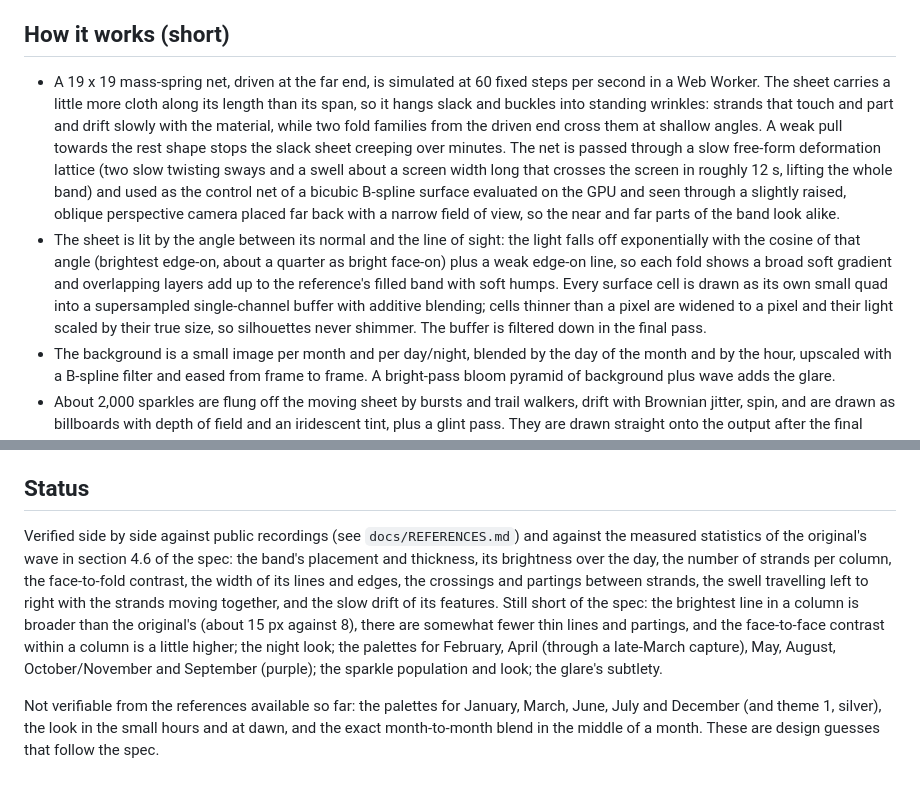
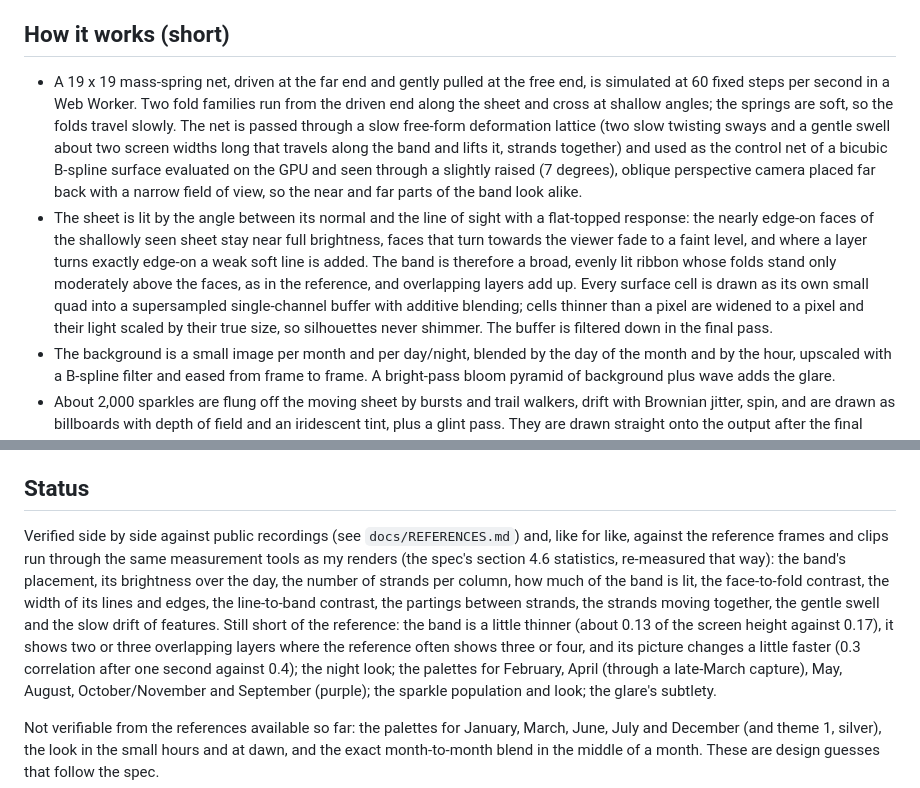
Before and after one commit to mrahtz/xmb-waves, a Markdown page: README.md, 2 parts joined by grey strips. Drawn GitHub-style.

Commit message:
Docs: like-for-like calibration of the measurement tools on the reference, the regime search, the motion comparison and the day-cycle re-check
Co-Authored-By: Claude Fable 5.1 <noreply@anthropic.com>
Claude-Session: https://claude.ai/code/session_01PEQiXgFWCK3S9HjsYSASeU

```diff
--- a/README.md
+++ b/README.md
@@ -43,27 +43,27 @@ and `window.XMBW.render(opts)` (see section 9 of the spec).
 
 ## How it works (short)
 
-- A 19 x 19 mass-spring net, driven at the far end, is simulated at 60 fixed
-  steps per second in a Web Worker. The sheet carries a little more cloth
-  along its length than its span, so it hangs slack and buckles into standing
-  wrinkles: strands that touch and part and drift slowly with the material,
-  while two fold families from the driven end cross them at shallow angles. A
-  weak pull towards the rest shape stops the slack sheet creeping over
-  minutes. The net is passed through a slow free-form deformation lattice
-  (two slow twisting sways and a swell about a screen width long that crosses
-  the screen in roughly 12 s, lifting the whole band) and used as the control net of
-  a bicubic B-spline surface evaluated on the GPU and seen through a slightly
-  raised, oblique perspective camera placed far back with a narrow field of
-  view, so the near and far parts of the band look alike.
-- The sheet is lit by the angle between its normal and the line of sight: the
-  light falls off exponentially with the cosine of that angle (brightest
-  edge-on, about a quarter as bright face-on) plus a weak edge-on line, so
-  each fold shows a broad soft gradient and overlapping layers add up to the
-  reference's filled band with soft humps. Every surface cell is
-  drawn as its own small quad into a supersampled single-channel buffer with
-  additive blending; cells thinner than a pixel are widened to a pixel and
-  their light scaled by their true size, so silhouettes never shimmer. The
-  buffer is filtered down in the final pass.
+- A 19 x 19 mass-spring net, driven at the far end and gently pulled at the
+  free end, is simulated at 60 fixed steps per second in a Web Worker. Two
+  fold families run from the driven end along the sheet and cross at shallow
+  angles; the springs are soft, so the folds travel slowly. The net is passed
+  through a slow free-form deformation lattice (two slow twisting sways and a
+  gentle swell about two screen widths long that travels along the band and
+  lifts it, strands together) and used as the control net of a bicubic
+  B-spline surface evaluated on the GPU and seen through a slightly raised
+  (7 degrees), oblique perspective camera placed far back with a narrow field
+  of view, so the near and far parts of the band look alike.
+- The sheet is lit by the angle between its normal and the line of sight
+  with a flat-topped response: the nearly edge-on faces of the shallowly
+  seen sheet stay near full brightness, faces that turn towards the viewer
+  fade to a faint level, and where a layer turns exactly edge-on a weak soft
+  line is added. The band is therefore a broad, evenly lit ribbon whose folds
+  stand only moderately above the faces, as in the reference, and overlapping
+  layers add up. Every surface cell is drawn as its own small quad into a
+  supersampled single-channel buffer with additive blending; cells thinner
+  than a pixel are widened to a pixel and their light scaled by their true
+  size, so silhouettes never shimmer. The buffer is filtered down in the
+  final pass.
 - The background is a small image per month and per day/night, blended by
   the day of the month and by the hour, upscaled with a B-spline filter and
   eased from frame to frame. A bright-pass bloom pyramid of background plus
@@ -91,15 +91,17 @@ same browser and GPU; `layers=bg,wave,glare,sparkles,dither` picks layers.
 ## Status
 
 Verified side by side against public recordings (see `docs/REFERENCES.md`)
-and against the measured statistics of the original's wave in section 4.6
-of the spec: the band's placement and thickness, its brightness over the
-day, the number of strands per column, the face-to-fold contrast, the width
-of its lines and edges, the crossings and partings between strands, the
-swell travelling left to right with the strands moving together, and the
-slow drift of its features. Still short of the spec: the brightest line in
-a column is broader than the original's (about 15 px against 8), there are
-somewhat fewer thin lines and partings, and the face-to-face contrast within
-a column is a little higher;
+and, like for like, against the reference frames and clips run through the
+same measurement tools as my renders (the spec's section 4.6 statistics,
+re-measured that way): the band's placement, its brightness over the day,
+the number of strands per column, how much of the band is lit, the
+face-to-fold contrast, the width of its lines and edges, the line-to-band
+contrast, the partings between strands, the strands moving together, the
+gentle swell and the slow drift of features. Still short of the reference:
+the band is a little thinner (about 0.13 of the screen height against 0.17),
+it shows two or three overlapping layers where the reference often shows
+three or four, and its picture changes a little faster (0.3 correlation
+after one second against 0.4);
 the night look; the palettes for February, April (through a late-March
 capture), May, August, October/November and September (purple); the sparkle
 population and look; the glare's subtlety.
```
Also changed, not shown: docs/REFERENCES.md (+4 -0 lines).
